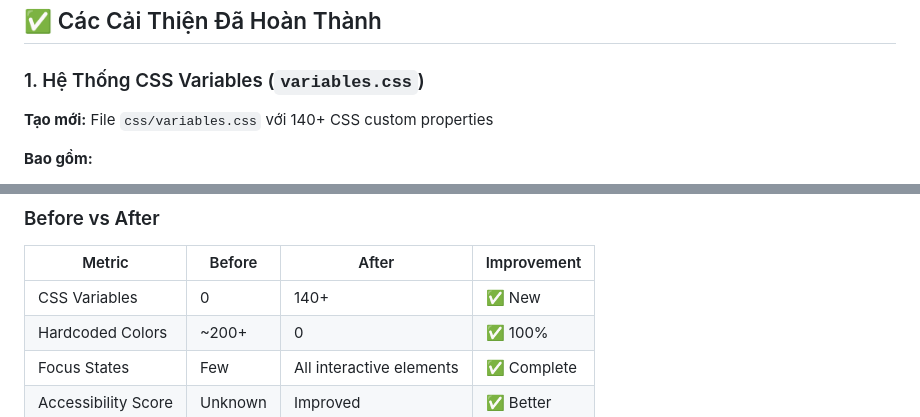
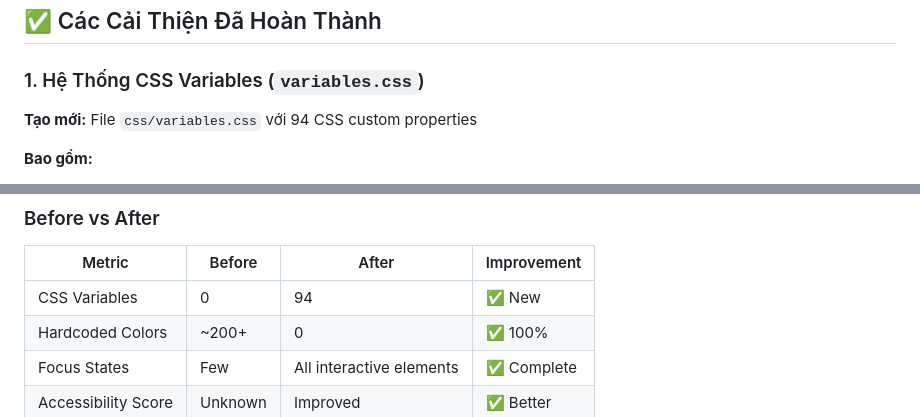
Before and after one commit to Naiiiiiiiiii/WEB-1, a Markdown page: CSS_IMPROVEMENTS_SUMMARY.md, 2 parts joined by grey strips. GitHub-like rendering.

```diff
--- a/CSS_IMPROVEMENTS_SUMMARY.md
+++ b/CSS_IMPROVEMENTS_SUMMARY.md
@@ -10,7 +10,7 @@ Tài liệu này tóm tắt tất cả các cải thiện đã được thực h
 
 ### 1. Hệ Thống CSS Variables (`variables.css`)
 
-**Tạo mới:** File `css/variables.css` với 140+ CSS custom properties
+**Tạo mới:** File `css/variables.css` với 94 CSS custom properties
 
 **Bao gồm:**
 - ✅ Color palette (primary, secondary, neutral, status colors)
@@ -193,7 +193,7 @@ Tài liệu này tóm tắt tất cả các cải thiện đã được thực h
 
 | Metric | Before | After | Improvement |
 |--------|--------|-------|-------------|
-| CSS Variables | 0 | 140+ | ✅ New |
+| CSS Variables | 0 | 94 | ✅ New |
 | Hardcoded Colors | ~200+ | 0 | ✅ 100% |
 | Focus States | Few | All interactive elements | ✅ Complete |
 | Accessibility Score | Unknown | Improved | ✅ Better |
```
Also changed, not shown: CSS_README.md (+6 -6 lines).
